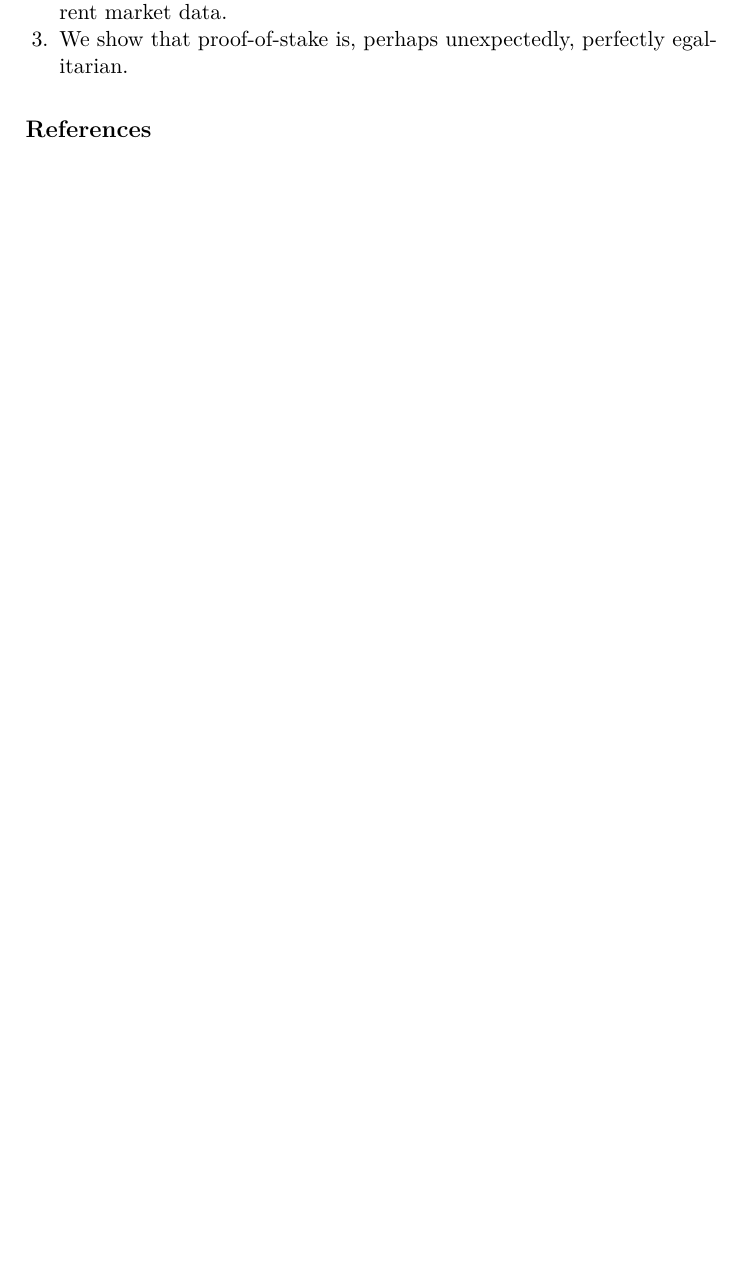
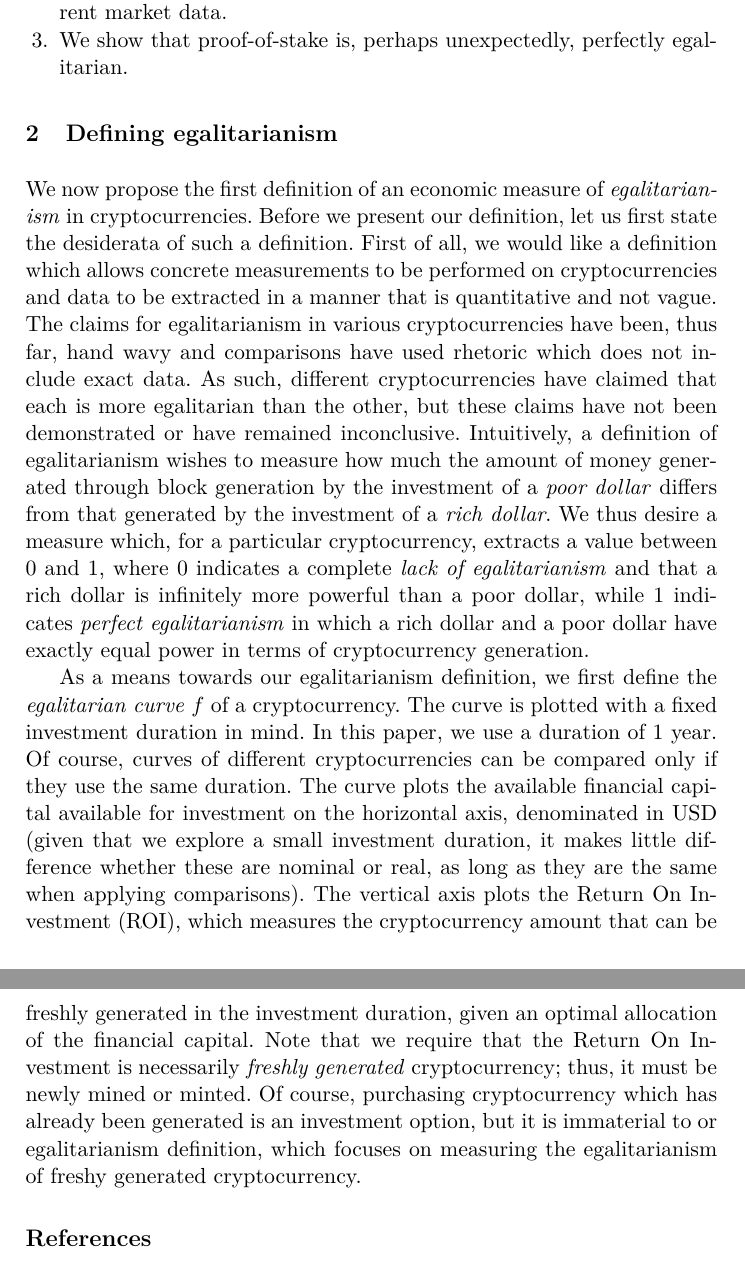
Before and after one commit to decrypto-org/egalitarianism, a LaTeX paper (egalitarianism.tex, which reads definition.tex): part of page 3 of 3 before the commit and two parts of pages 3 and 4 of 4 after it, the two joined at a grey line, cut so that both start at the same text, the shorter picture padded with empty space. Compiled offline with pdfLaTeX.

Commit message:
Give definition of egalitarian curve

```diff
--- /dev/null
+++ b/definition.tex
@@ -0,0 +1,37 @@
+\section{Defining egalitarianism}
+
+We now propose the first definition of an economic measure of
+\emph{egalitarianism} in cryptocurrencies. Before we present our definition, let
+us first state the desiderata of such a definition. First of all, we would like
+a definition which allows concrete measurements to be performed on
+cryptocurrencies and data to be extracted in a manner that is quantitative and
+not vague. The claims for egalitarianism in various cryptocurrencies have been,
+thus far, hand wavy and comparisons have used rhetoric which does not include
+exact data. As such, different cryptocurrencies have claimed that each is more
+egalitarian than the other, but these claims have not been demonstrated or have
+remained inconclusive. Intuitively, a definition of egalitarianism wishes to
+measure how much the amount of money generated through block generation by the
+investment of a \emph{poor dollar} differs from that generated by the investment
+of a \emph{rich dollar}. We thus desire a measure which, for a particular
+cryptocurrency, extracts a value between $0$ and $1$, where $0$ indicates a
+complete \emph{lack of egalitarianism} and that a rich dollar is infinitely more
+powerful than a poor dollar, while $1$ indicates \emph{perfect egalitarianism}
+in which a rich dollar and a poor dollar have exactly equal power in terms of
+cryptocurrency generation.
+
+As a means towards our egalitarianism definition, we first define the
+\emph{egalitarian curve} $f$ of a cryptocurrency. The curve is plotted with a
+fixed investment duration in mind. In this paper, we use a duration of 1 year.
+Of course, curves of different cryptocurrencies can be compared only if they
+use the same duration. The curve plots the available financial capital available
+for investment on the horizontal axis, denominated in USD (given that we explore
+a small investment duration, it makes little difference whether these are
+nominal or real, as long as they are the same when applying comparisons). The
+vertical axis plots the Return On Investment (ROI), which measures the
+cryptocurrency amount that can be freshly generated in the investment duration,
+given an optimal allocation of the financial capital. Note that we require that
+the Return On Investment is necessarily \emph{freshly generated} cryptocurrency;
+thus, it must be newly mined or minted. Of course, purchasing cryptocurrency
+which has already been generated is an investment option, but it is immaterial
+to or egalitarianism definition, which focuses on measuring the egalitarianism
+of freshy generated cryptocurrency.
--- a/egalitarianism.tex
+++ b/egalitarianism.tex
@@ -12,6 +12,7 @@
 \import{./}{abstract.tex}
 
 \import{./}{introduction.tex}
+\import{./}{definition.tex}
 
 \bibliographystyle{alpha}
 \bibliography{pubs,abbrev3,crypto}
```
